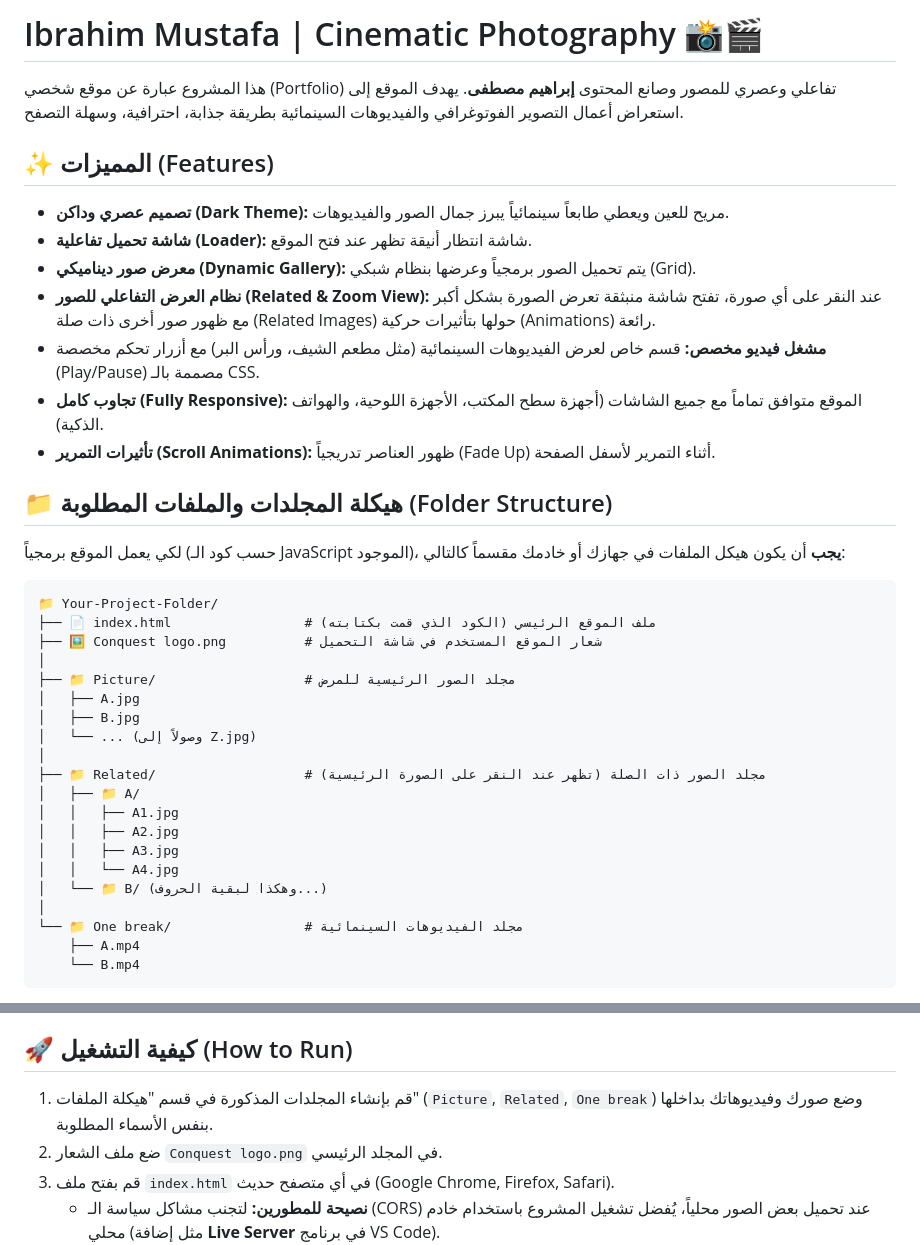
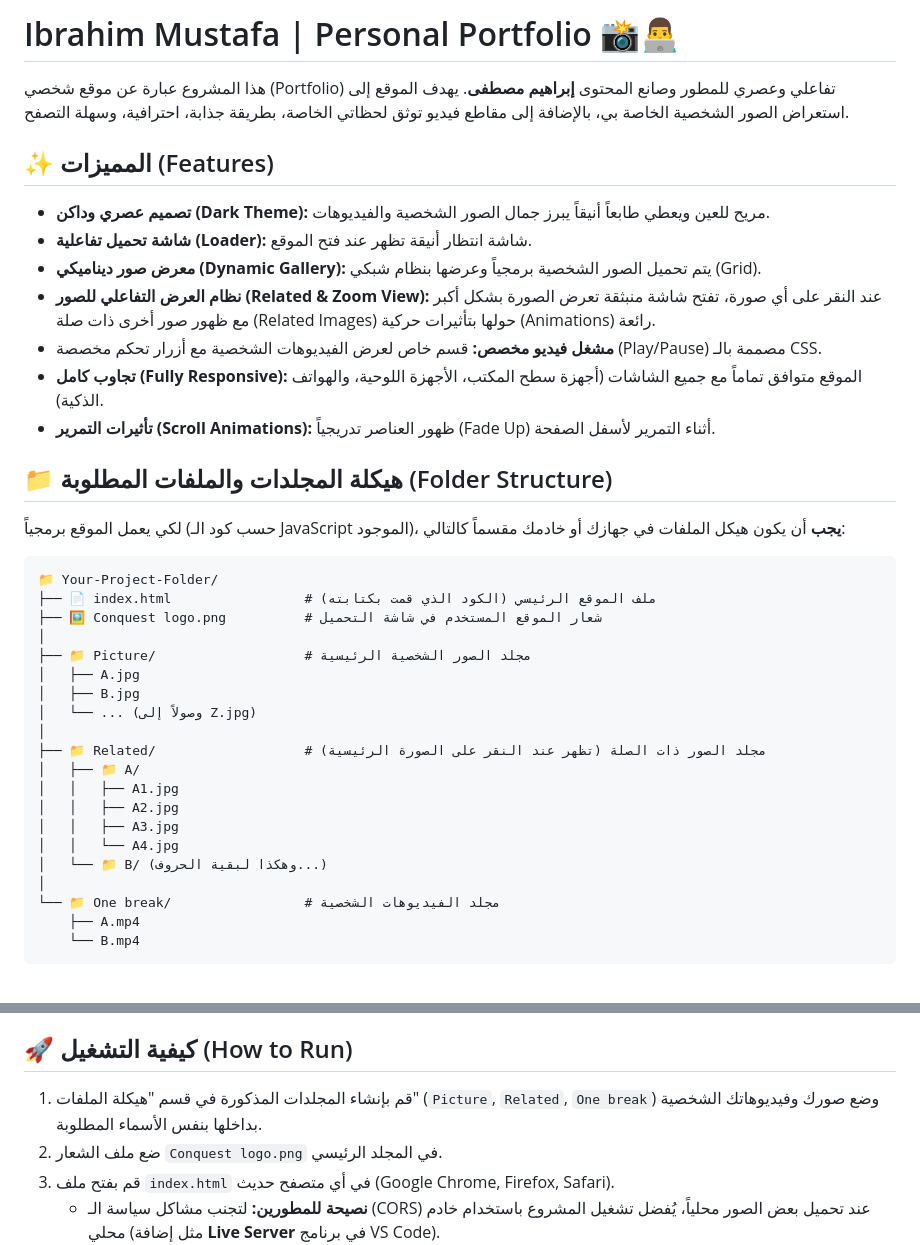
Before and after one commit to ibrahimmustafacv/My-personal-photos, a Markdown page: README.md, 2 parts joined by grey strips. Rendered like a GitHub page.

````diff
--- a/README.md
+++ b/README.md
@@ -1,14 +1,14 @@
-# Ibrahim Mustafa | Cinematic Photography 📸🎬
+# Ibrahim Mustafa | Personal Portfolio 📸👨‍💻
 
-هذا المشروع عبارة عن موقع شخصي (Portfolio) تفاعلي وعصري للمصور وصانع المحتوى **إبراهيم مصطفى**. يهدف الموقع إلى استعراض أعمال التصوير الفوتوغرافي والفيديوهات السينمائية بطريقة جذابة، احترافية، وسهلة التصفح.
+هذا المشروع عبارة عن موقع شخصي (Portfolio) تفاعلي وعصري للمطور وصانع المحتوى **إبراهيم مصطفى**. يهدف الموقع إلى استعراض الصور الشخصية الخاصة بي، بالإضافة إلى مقاطع فيديو توثق لحظاتي الخاصة، بطريقة جذابة، احترافية، وسهلة التصفح.
 
 ## ✨ المميزات (Features)
 
-* **تصميم عصري وداكن (Dark Theme):** مريح للعين ويعطي طابعاً سينمائياً يبرز جمال الصور والفيديوهات.
+* **تصميم عصري وداكن (Dark Theme):** مريح للعين ويعطي طابعاً أنيقاً يبرز جمال الصور الشخصية والفيديوهات.
 * **شاشة تحميل تفاعلية (Loader):** شاشة انتظار أنيقة تظهر عند فتح الموقع.
-* **معرض صور ديناميكي (Dynamic Gallery):** يتم تحميل الصور برمجياً وعرضها بنظام شبكي (Grid).
+* **معرض صور ديناميكي (Dynamic Gallery):** يتم تحميل الصور الشخصية برمجياً وعرضها بنظام شبكي (Grid).
 * **نظام العرض التفاعلي للصور (Related & Zoom View):** عند النقر على أي صورة، تفتح شاشة منبثقة تعرض الصورة بشكل أكبر مع ظهور صور أخرى ذات صلة (Related Images) حولها بتأثيرات حركية (Animations) رائعة.
-* **مشغل فيديو مخصص:** قسم خاص لعرض الفيديوهات السينمائية (مثل مطعم الشيف، ورأس البر) مع أزرار تحكم مخصصة (Play/Pause) مصممة بالـ CSS.
+* **مشغل فيديو مخصص:** قسم خاص لعرض الفيديوهات الشخصية مع أزرار تحكم مخصصة (Play/Pause) مصممة بالـ CSS.
 * **تجاوب كامل (Fully Responsive):** الموقع متوافق تماماً مع جميع الشاشات (أجهزة سطح المكتب، الأجهزة اللوحية، والهواتف الذكية).
 * **تأثيرات التمرير (Scroll Animations):** ظهور العناصر تدريجياً (Fade Up) أثناء التمرير لأسفل الصفحة.
 
@@ -21,7 +21,7 @@
 ├── 📄 index.html                 # ملف الموقع الرئيسي (الكود الذي قمت بكتابته)
 ├── 🖼️ Conquest logo.png          # شعار الموقع المستخدم في شاشة التحميل
 │
-├── 📁 Picture/                   # مجلد الصور الرئيسية للمرض
+├── 📁 Picture/                   # مجلد الصور الشخصية الرئيسية
 │   ├── A.jpg
 │   ├── B.jpg
 │   └── ... (وصولاً إلى Z.jpg)
@@ -34,7 +34,7 @@
 │   │   └── A4.jpg
 │   └── 📁 B/ (وهكذا لبقية الحروف...)
 │
-└── 📁 One break/                 # مجلد الفيديوهات السينمائية
+└── 📁 One break/                 # مجلد الفيديوهات الشخصية
     ├── A.mp4
     └── B.mp4
 ```
@@ -53,7 +53,7 @@
 
 ## 🚀 كيفية التشغيل (How to Run)
 
-1. قم بإنشاء المجلدات المذكورة في قسم "هيكلة الملفات" (`Picture`, `Related`, `One break`) وضع صورك وفيديوهاتك بداخلها بنفس الأسماء المطلوبة.
+1. قم بإنشاء المجلدات المذكورة في قسم "هيكلة الملفات" (`Picture`, `Related`, `One break`) وضع صورك وفيديوهاتك الشخصية بداخلها بنفس الأسماء المطلوبة.
 2. ضع ملف الشعار `Conquest logo.png` في المجلد الرئيسي.
 3. قم بفتح ملف `index.html` في أي متصفح حديث (Google Chrome, Firefox, Safari).
    * **نصيحة للمطورين:** لتجنب مشاكل سياسة الـ (CORS) عند تحميل بعض الصور محلياً، يُفضل تشغيل المشروع باستخدام خادم محلي (مثل إضافة **Live Server** في برنامج VS Code).
````
